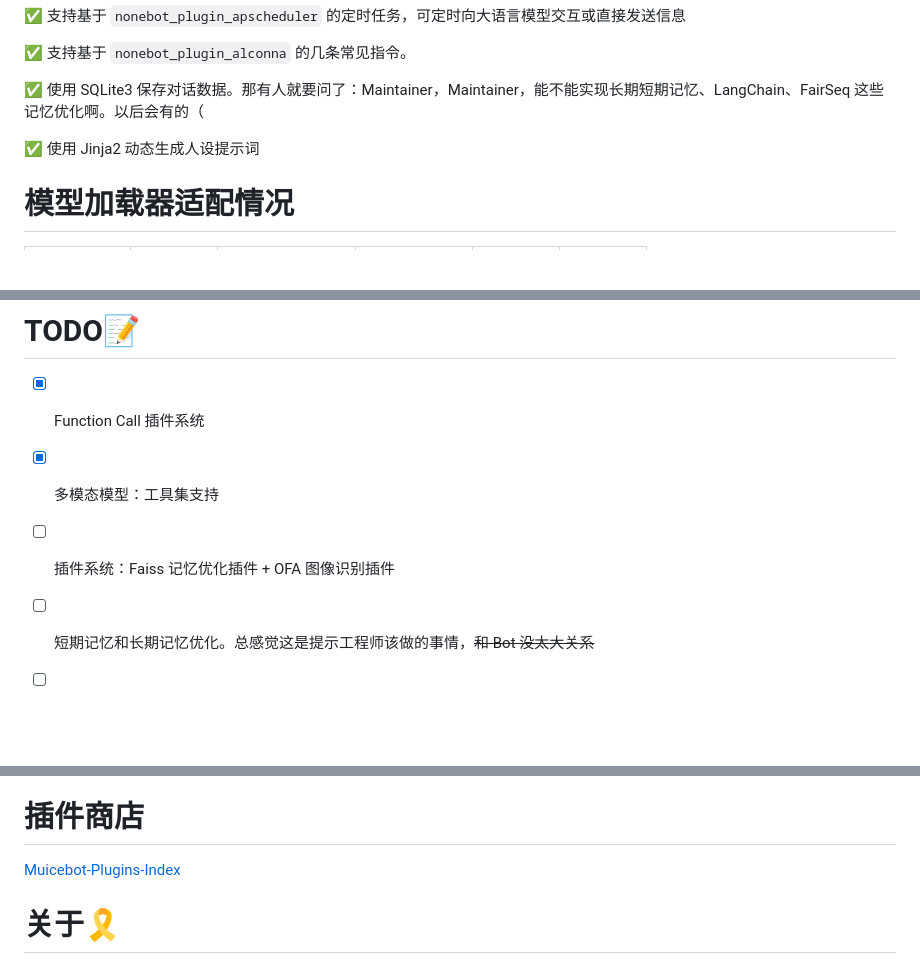
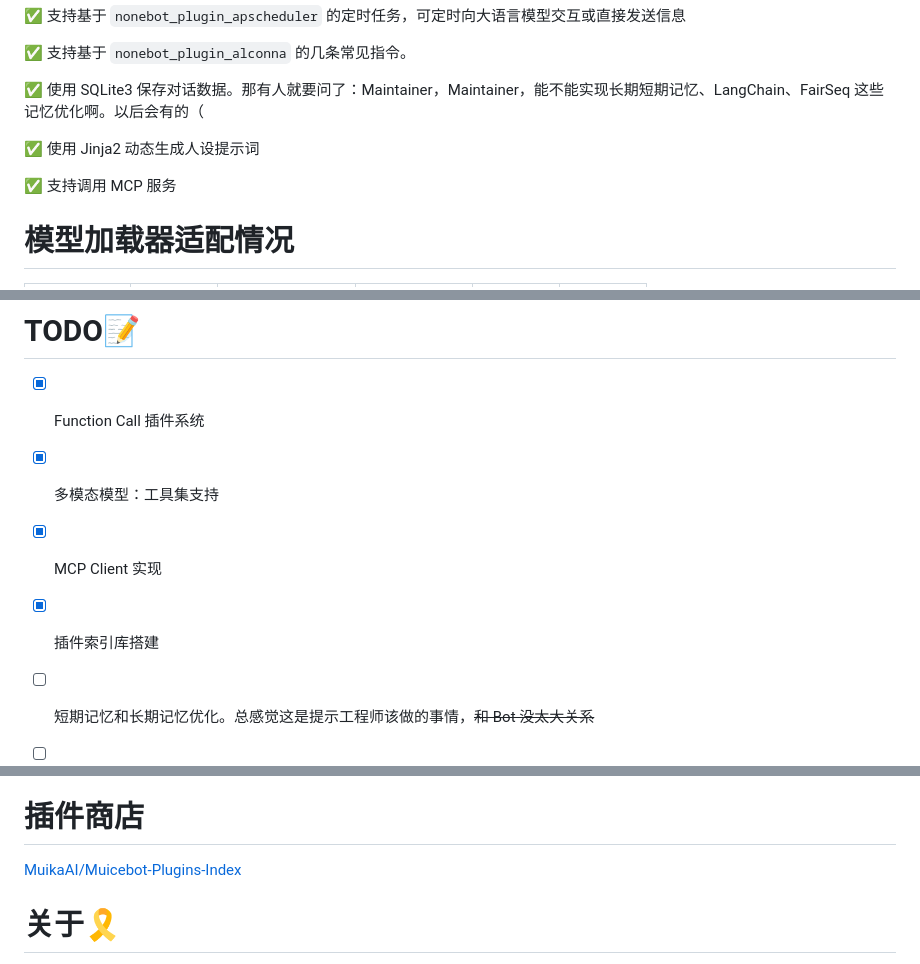
Before and after one commit to acgurl/MuiceBot, a Markdown page: README.md, 3 parts joined by grey strips. Rendered like a GitHub page; blank space fills up the shorter version.

Commit message:
doc: mcp

```diff
--- a/README.md
+++ b/README.md
@@ -53,6 +53,8 @@ Muicebot 内置一个名为沐雪的聊天人设（人设是可选的）以便
 
 ✅ 使用 Jinja2 动态生成人设提示词
 
+✅ 支持调用 MCP 服务
+
 # 模型加载器适配情况
 
 | 模型加载器   | 流式对话  | 多模态输入/输出 | 推理模型调用 | 工具调用 | 联网搜索 |
@@ -89,7 +91,9 @@ Muicebot 内置一个名为沐雪的聊天人设（人设是可选的）以便
 
 - [X] 多模态模型：工具集支持
 
-- [ ] 插件系统：Faiss 记忆优化插件 + OFA 图像识别插件
+- [X] MCP Client 实现
+
+- [X] 插件索引库搭建
 
 - [ ] 短期记忆和长期记忆优化。总感觉这是提示工程师该做的事情，~~和 Bot 没太大关系~~
 
@@ -104,7 +108,7 @@ Muicebot 内置一个名为沐雪的聊天人设（人设是可选的）以便
 
 # 插件商店
 
-[Muicebot-Plugins-Index](https://github.com/MuikaAI/Muicebot-Plugins-Index)
+[MuikaAI/Muicebot-Plugins-Index](https://github.com/MuikaAI/Muicebot-Plugins-Index)
 
 # 关于🎗️
 
```
